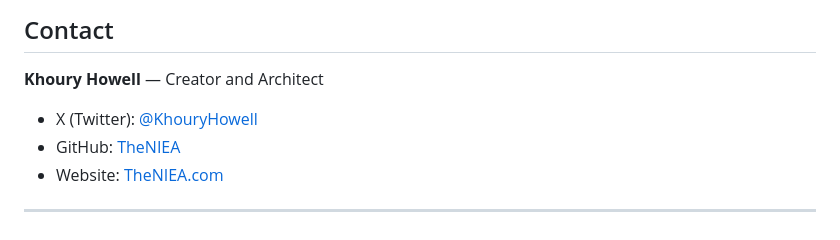
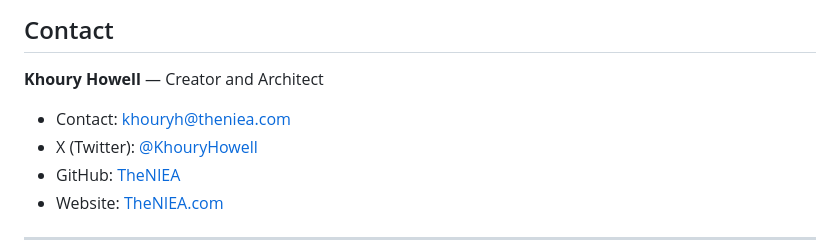
Before and after one commit to TheNIEA/4D-Systems-Framework, a Markdown page: README.md, the part around the change. Drawn GitHub-style.

Commit message:
Update contact information in README.md

```diff
--- a/README.md
+++ b/README.md
@@ -252,6 +252,7 @@ Consciousness-Based Information Processing. GitHub: TheNIEA/4D-Systems-Framework
 
 **Khoury Howell** — Creator and Architect
 
+- Contact:  [khouryh@theniea.com](khouryh@theniea.com)
 - X (Twitter): [@KhouryHowell](https://x.com/KhouryHowell)
 - GitHub: [TheNIEA](https://github.com/TheNIEA)
 - Website: [TheNIEA.com](https://www.TheNIEA.com)
```
